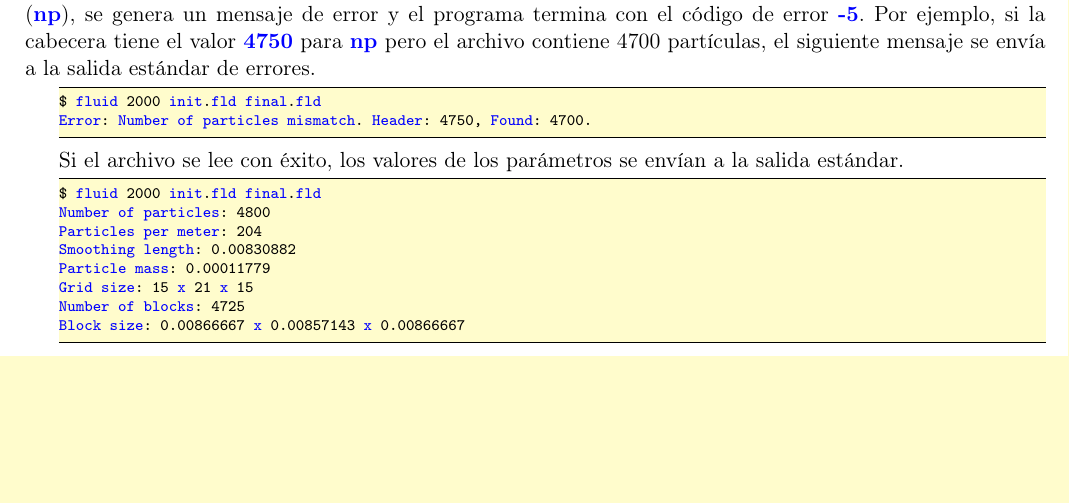
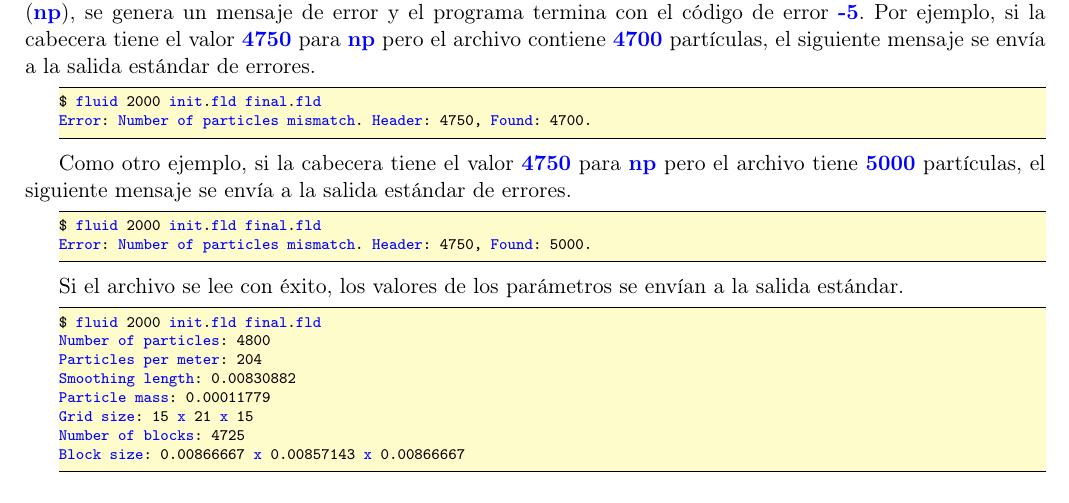
Before and after one commit to comparchuc3m/project-2023, a LaTeX document (es/proj/proj.tex, which reads es/proj/sim-init.tex): part of page 6 of 15, cut so that both start at the same text, the shorter picture padded with empty space. Compiled offline with pdfLaTeX.

Commit message:
Clarified np mismatch

```diff
--- a/es/proj/sim-init.tex
+++ b/es/proj/sim-init.tex
@@ -24,12 +24,21 @@ Si el número de partículas encontrado en el archivo no coincide con el paráme
 \textmark{número de partículas} (\cppid{np}), se genera un mensaje de error y
 el programa termina con el código de error
 \cppid{-5}. Por ejemplo, si la cabecera tiene el valor \cppid{4750} para
-\cppid{np} pero el archivo contiene 4700 partículas, el siguiente mensaje se
+\cppid{np} pero el archivo contiene \cppid{4700} partículas, el siguiente mensaje se
 envía a la salida estándar de errores.
 
 \begin{lstlisting}[style=terminal,escapechar=@]
 @\$@ fluid 2000 init.fld final.fld
 Error: Number of particles mismatch. Header: 4750, Found: 4700.
+\end{lstlisting}
+
+Como otro ejemplo, si la cabecera tiene el valor \cppid{4750} para \cppid{np}
+pero el archivo tiene \cppid{5000} partículas, el siguiente mensaje se envía a
+la salida estándar de errores.
+
+\begin{lstlisting}[style=terminal,escapechar=@]
+@\$@ fluid 2000 init.fld final.fld
+Error: Number of particles mismatch. Header: 4750, Found: 5000.
 \end{lstlisting}
 
 Si el archivo se lee con éxito, los valores de los parámetros se envían a la
```
Also changed, not shown: en/proj/sim-init.tex (+9 -0 lines).
